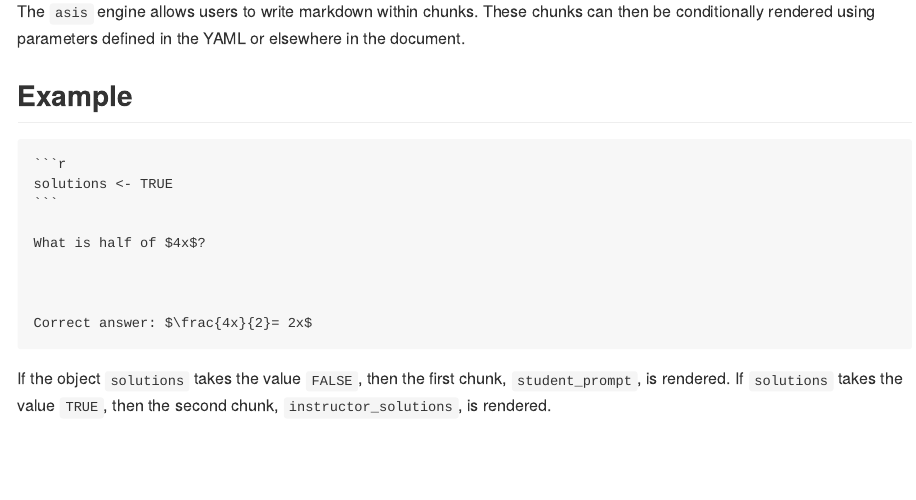
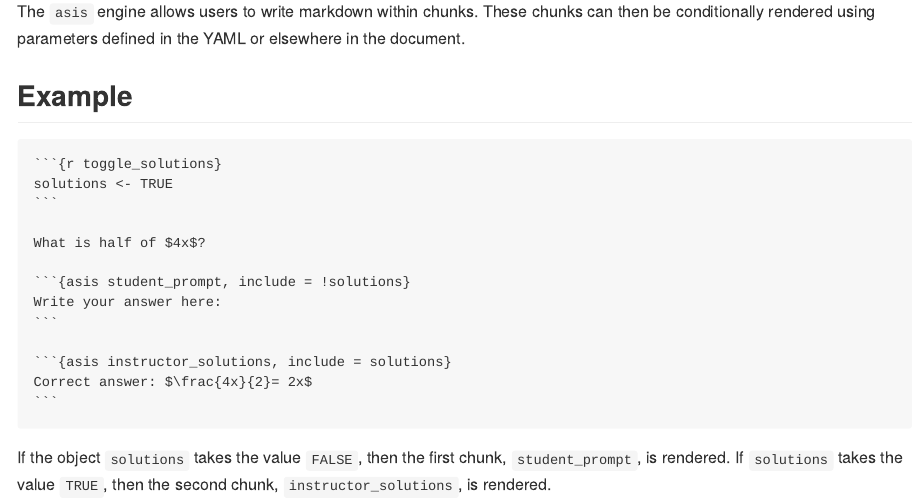
Before and after one commit to enricomanlapig/asischunk, an R Markdown document (README.Rmd): the page in a window 1100 px wide, from 890 px down. The pictures show the output file README.md that the author committed with the source, drawn offline in the style of GitHub.

Commit message:
update example in README

`````diff
--- a/README.Rmd
+++ b/README.Rmd
@@ -49,17 +49,17 @@ The `asis` engine allows users to write markdown within chunks.  These chunks ca
 ## Example
 
 ````
-```{r}
+```{r toggle_solutions}`r ''`
 solutions <- TRUE
 ```
 
 What is half of $4x$?
 
-```{asis student_prompt, include = !solutions}
+```{asis student_prompt, include = !solutions}`r ''`
 Write your answer here:
 ```
 
-```{asis instructor_solutions, include = solutions}
+```{asis instructor_solutions, include = solutions}`r ''`
 Correct answer: $\frac{4x}{2}= 2x$
 ```
 ````
`````
Also changed, not shown: README.md.
